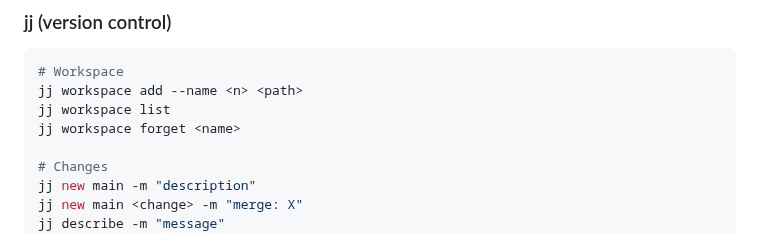
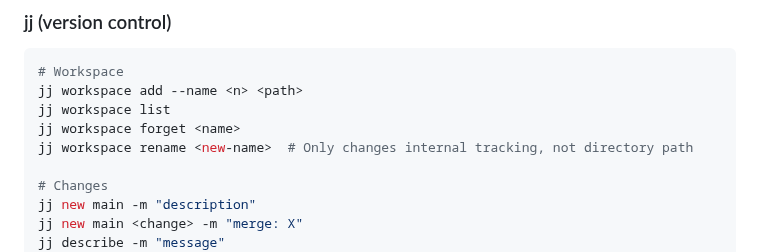
Before and after one commit to zhengyishen0/claude-code, a Markdown page: CLAUDE.md, the part around the change. Drawn GitHub-style.

Commit message:
[complete] add workspace rename note (f123ecda)

```diff
--- a/CLAUDE.md
+++ b/CLAUDE.md
@@ -131,6 +131,7 @@ jj log -r 'description(substring:"(f123ecda)")'     # By session
 jj workspace add --name <n> <path>
 jj workspace list
 jj workspace forget <name>
+jj workspace rename <new-name>  # Only changes internal tracking, not directory path
 
 # Changes
 jj new main -m "description"
```
